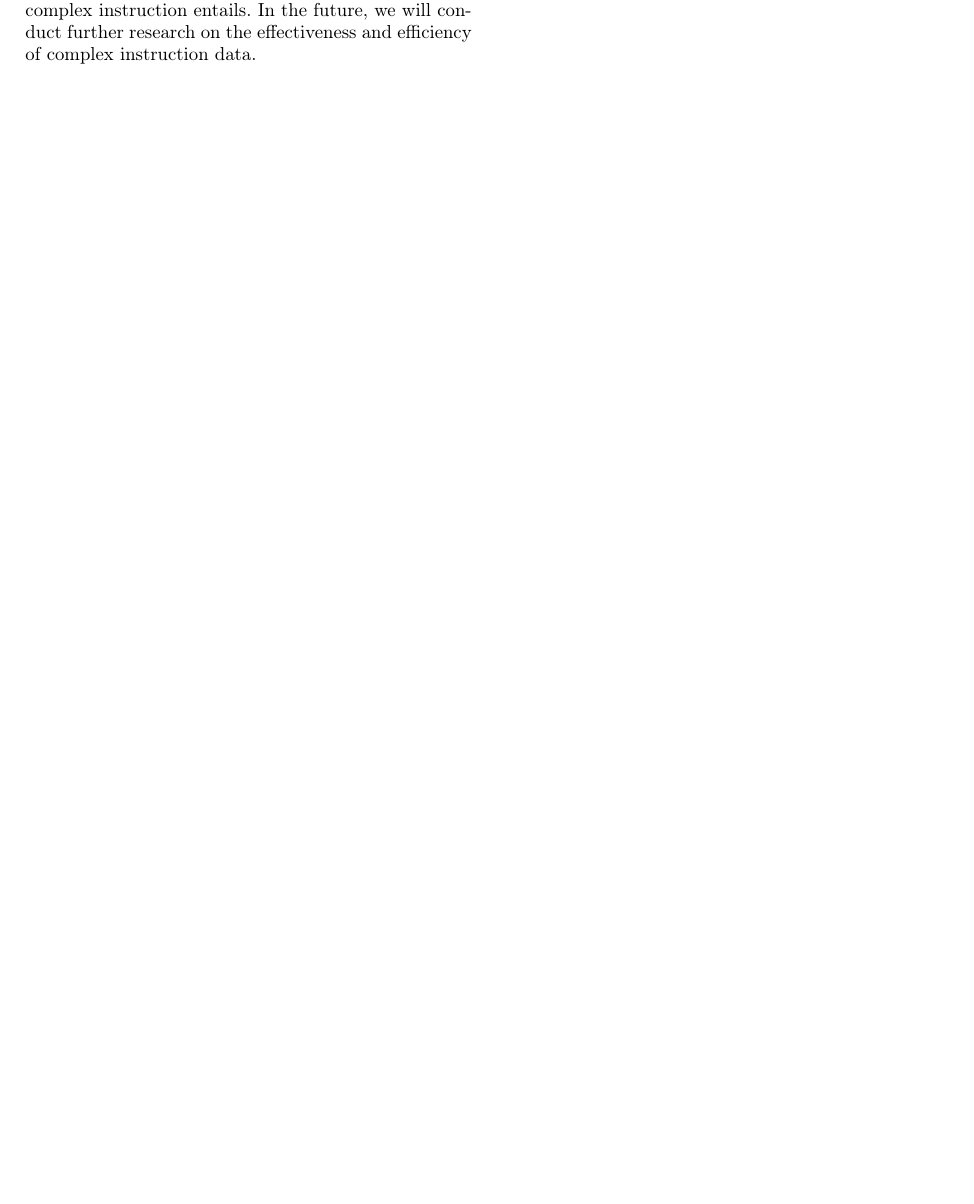
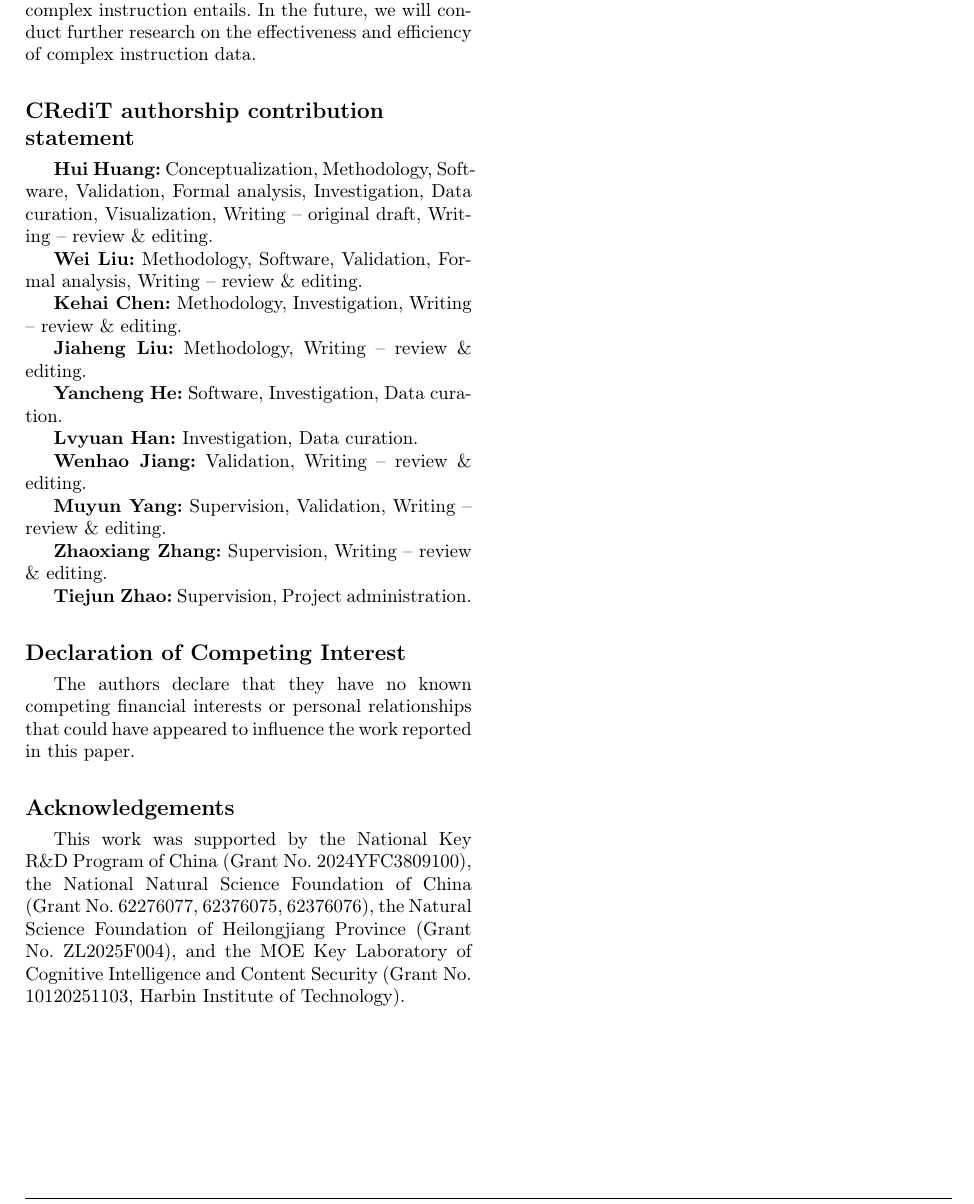
Before and after one commit to HuihuiChyan/NN_submission_DIR, a LaTeX paper (submission/main.tex): part of page 17 of 19, cut so that both start at the same text, the shorter picture padded with empty space. Compiled offline with pdfLaTeX; a LaTeX package or settings file that is missing is left out.

Commit message:
update manuscript

```diff
--- a/submission/main.tex
+++ b/submission/main.tex
@@ -104,6 +104,34 @@ Complex instruction \sep Instruction following \sep LLM alignment \sep Large lan
 \input{content/6_Ablations}
 \input{content/6_Ablations2}
 \input{content/7_Conclusion}
+
+\section*{CRediT authorship contribution statement}
+\textbf{Hui Huang:} Conceptualization, Methodology, Software, Validation, Formal analysis, Investigation, Data curation, Visualization, Writing -- original draft, Writing -- review \& editing.
+
+\textbf{Wei Liu:} Methodology, Software, Validation, Formal analysis, Writing -- review \& editing.
+
+\textbf{Kehai Chen:} Methodology, Investigation, Writing -- review \& editing.
+
+\textbf{Jiaheng Liu:} Methodology, Writing -- review \& editing.
+
+\textbf{Yancheng He:} Software, Investigation, Data curation.
+
+\textbf{Lvyuan Han:} Investigation, Data curation.
+
+\textbf{Wenhao Jiang:} Validation, Writing -- review \& editing.
+
+\textbf{Muyun Yang:} Supervision, Validation, Writing -- review \& editing.
+
+\textbf{Zhaoxiang Zhang:} Supervision, Writing -- review \& editing.
+
+\textbf{Tiejun Zhao:} Supervision, Project administration.
+
+\section*{Declaration of Competing Interest}
+The authors declare that they have no known competing financial interests or personal relationships that could have appeared to influence the work reported in this paper.
+
+\section*{Acknowledgements}
+This work was supported by the National Key R\&D Program of China (Grant No. 2024YFC3809100), the National Natural Science Foundation of China (Grant No. 62276077, 62376075, 62376076), the Natural Science Foundation of Heilongjiang Province (Grant No. ZL2025F004), and the MOE Key Laboratory of Cognitive Intelligence and Content Security (Grant No. 10120251103, Harbin Institute of Technology).
+
 \clearpage
 
 % The appendix is retained for a later decision on supplementary material.
```
Also changed, not shown: Guide for authors - Neural Networks - ISSN 0893-6080 _ ScienceDirect.com by Elsevier.pdf (added), 2 other files.
